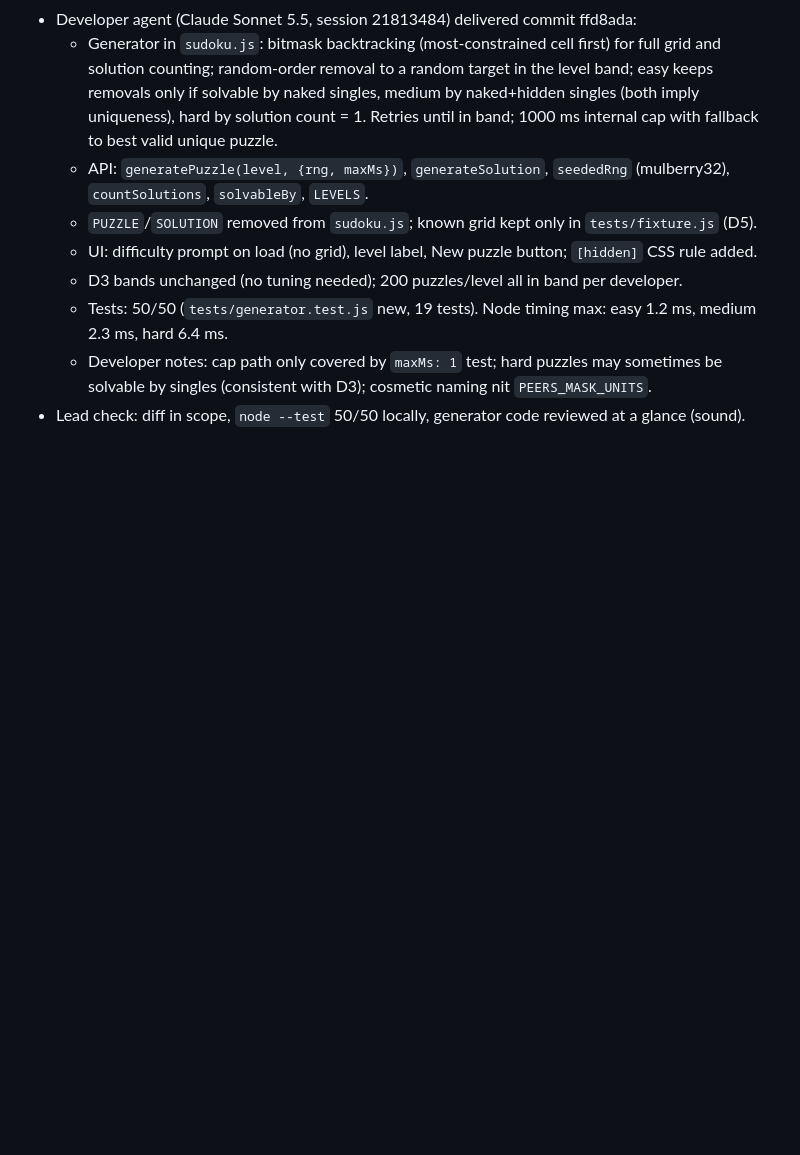
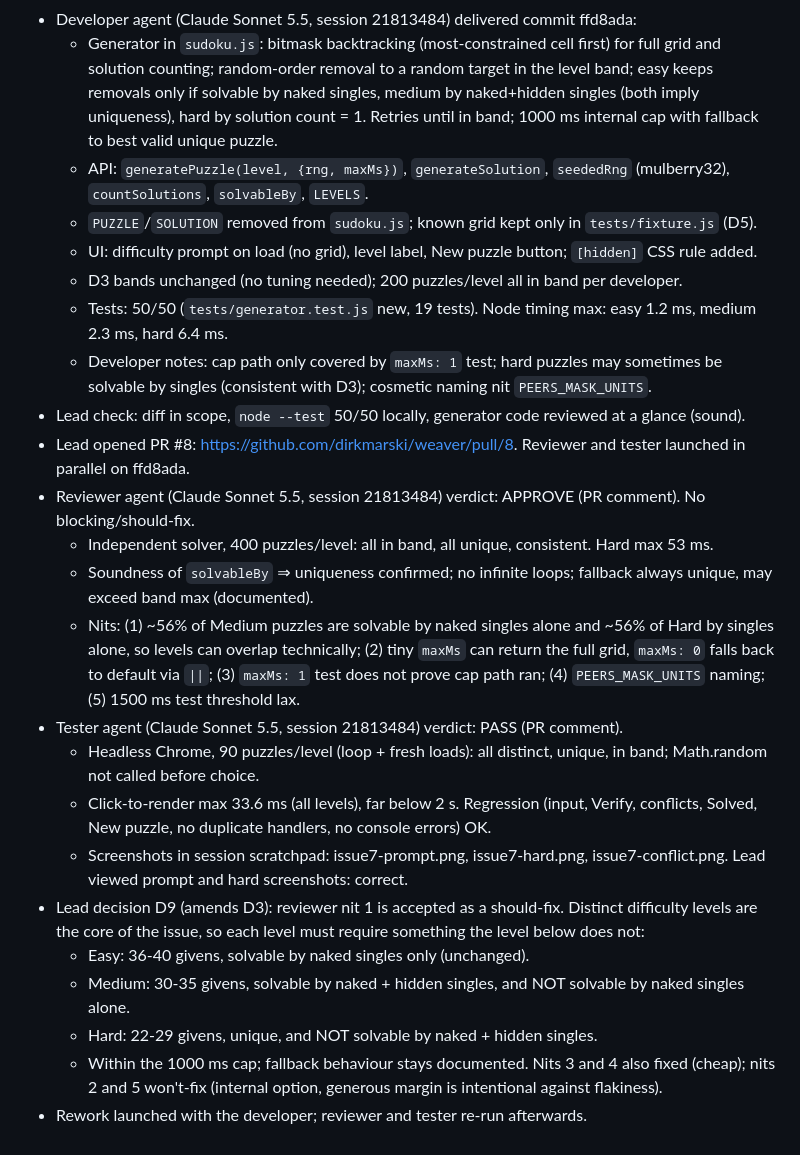
Before and after one commit to dirkmarski/weaver, a Markdown page: work-log/issue-7-generated-sudoku.md, the part around the change. Drawn GitHub-style; blank space fills up the shorter version.

Commit message:
[lead][session 21813484] Log review, test results and difficulty rework decision (#7)
Co-Authored-By: Claude Opus 5.5 <noreply@anthropic.com>

```diff
--- a/work-log/issue-7-generated-sudoku.md
+++ b/work-log/issue-7-generated-sudoku.md
@@ -53,3 +53,18 @@
   - Tests: 50/50 (`tests/generator.test.js` new, 19 tests). Node timing max: easy 1.2 ms, medium 2.3 ms, hard 6.4 ms.
   - Developer notes: cap path only covered by `maxMs: 1` test; hard puzzles may sometimes be solvable by singles (consistent with D3); cosmetic naming nit `PEERS_MASK_UNITS`.
 - Lead check: diff in scope, `node --test` 50/50 locally, generator code reviewed at a glance (sound).
+- Lead opened PR #8: https://github.com/dirkmarski/weaver/pull/8. Reviewer and tester launched in parallel on ffd8ada.
+- Reviewer agent (Claude Sonnet 5.5, session 21813484) verdict: APPROVE (PR comment). No blocking/should-fix.
+  - Independent solver, 400 puzzles/level: all in band, all unique, consistent. Hard max 53 ms.
+  - Soundness of `solvableBy` ⇒ uniqueness confirmed; no infinite loops; fallback always unique, may exceed band max (documented).
+  - Nits: (1) ~56% of Medium puzzles are solvable by naked singles alone and ~56% of Hard by singles alone, so levels can overlap technically; (2) tiny `maxMs` can return the full grid, `maxMs: 0` falls back to default via `||`; (3) `maxMs: 1` test does not prove cap path ran; (4) `PEERS_MASK_UNITS` naming; (5) 1500 ms test threshold lax.
+- Tester agent (Claude Sonnet 5.5, session 21813484) verdict: PASS (PR comment).
+  - Headless Chrome, 90 puzzles/level (loop + fresh loads): all distinct, unique, in band; Math.random not called before choice.
+  - Click-to-render max 33.6 ms (all levels), far below 2 s. Regression (input, Verify, conflicts, Solved, New puzzle, no duplicate handlers, no console errors) OK.
+  - Screenshots in session scratchpad: issue7-prompt.png, issue7-hard.png, issue7-conflict.png. Lead viewed prompt and hard screenshots: correct.
+- Lead decision D9 (amends D3): reviewer nit 1 is accepted as a should-fix. Distinct difficulty levels are the core of the issue, so each level must require something the level below does not:
+  - Easy: 36-40 givens, solvable by naked singles only (unchanged).
+  - Medium: 30-35 givens, solvable by naked + hidden singles, and NOT solvable by naked singles alone.
+  - Hard: 22-29 givens, unique, and NOT solvable by naked + hidden singles.
+  - Within the 1000 ms cap; fallback behaviour stays documented. Nits 3 and 4 also fixed (cheap); nits 2 and 5 won't-fix (internal option, generous margin is intentional against flakiness).
+- Rework launched with the developer; reviewer and tester re-run afterwards.
```
